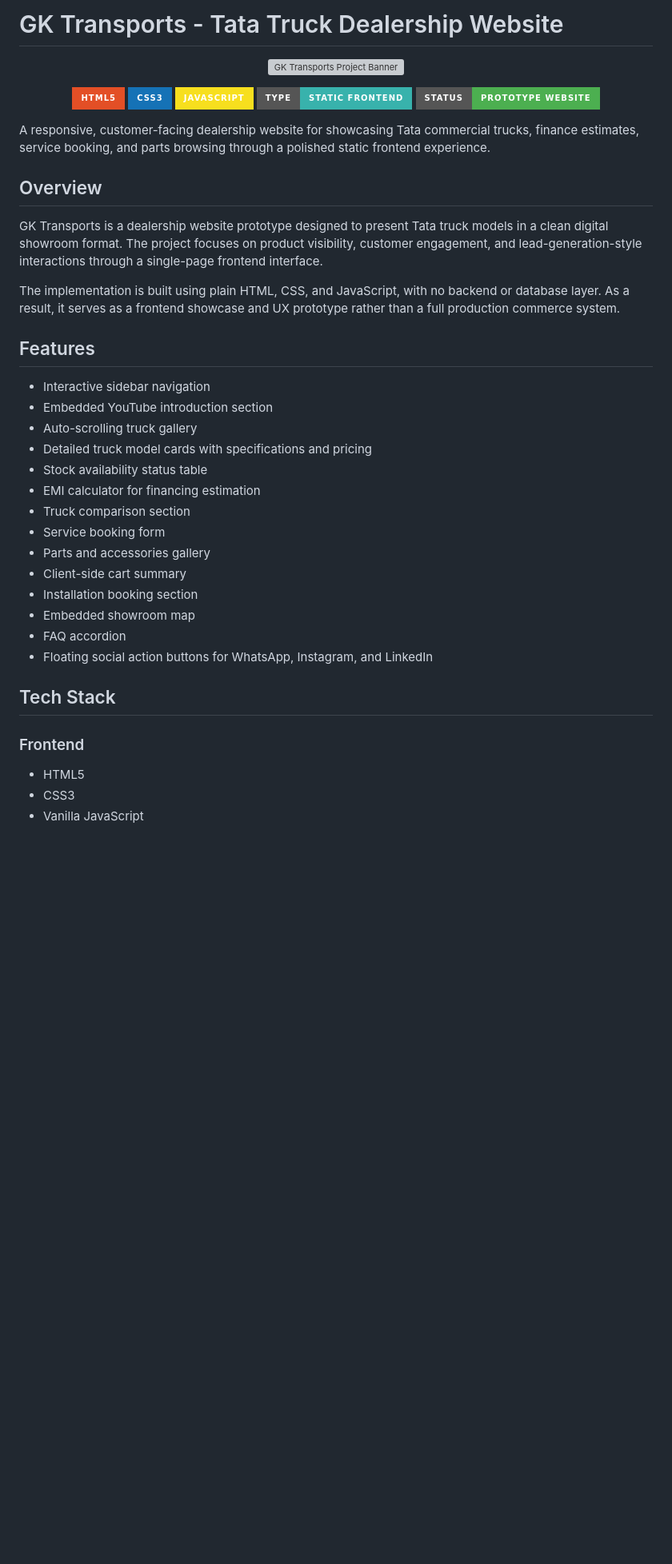
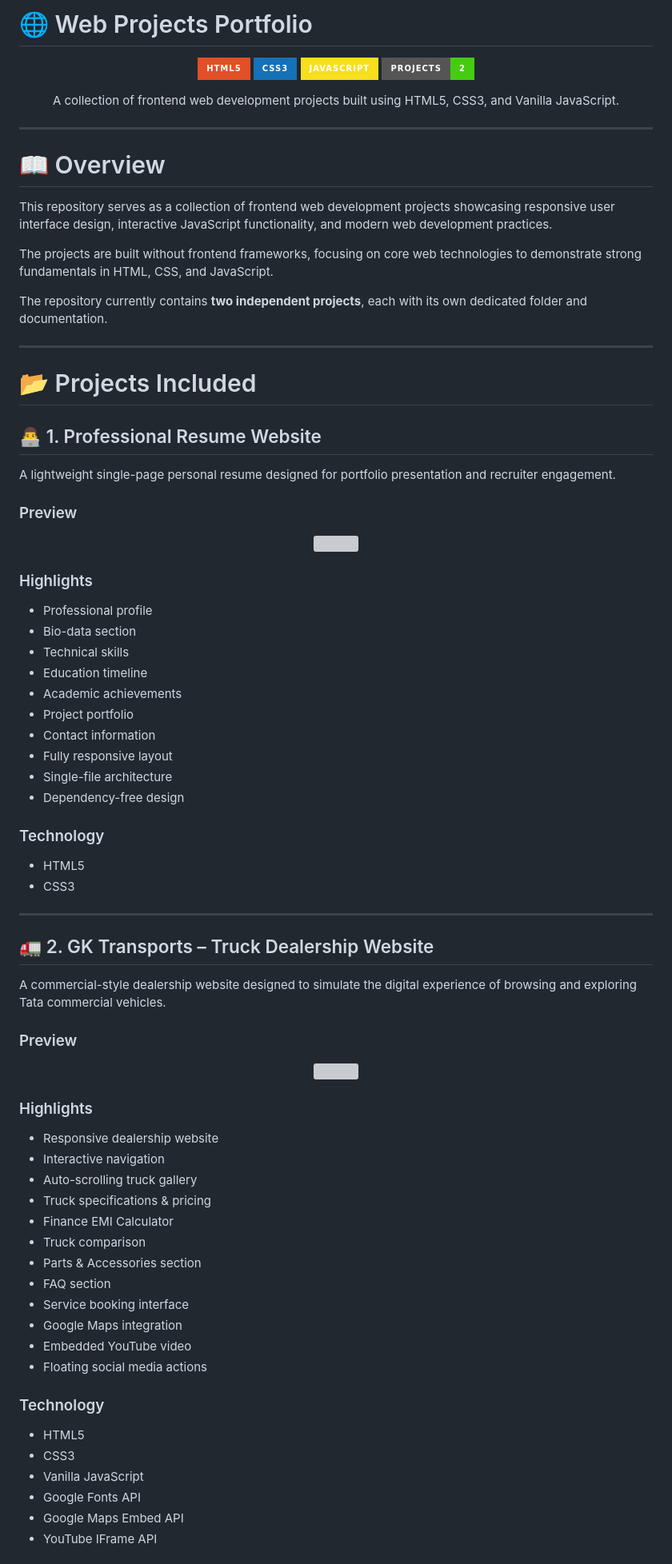
Before and after one commit to KrishnaGhute/full_stack_development---web_technology, a Markdown page: Web_project_html_css_js/README.md, the part around one of its changes. Shown at 80% size. Rendered like a GitHub page; badges without logos; blank space fills up the shorter version; grey boxes are pictures that could not be loaded.

```diff
--- a/Web_project_html_css_js/README.md
+++ b/Web_project_html_css_js/README.md
@@ -1,46 +1,91 @@
-# GK Transports - Tata Truck Dealership Website
+# 🌐 Web Projects Portfolio
 
 <p align="center">
-  <img src="https://via.placeholder.com/1200x400.png?text=GK+Transports+Project+Banner" alt="GK Transports Project Banner" width="100%" />
+  <img src="https://img.shields.io/badge/HTML5-E34F26?style=for-the-badge&logo=html5&logoColor=white" />
+  <img src="https://img.shields.io/badge/CSS3-1572B6?style=for-the-badge&logo=css3&logoColor=white" />
+  <img src="https://img.shields.io/badge/JavaScript-F7DF1E?style=for-the-badge&logo=javascript&logoColor=black" />
+  <img src="https://img.shields.io/badge/Projects-2-success?style=for-the-badge" />
 </p>
 
 <p align="center">
-  <img alt="HTML5" src="https://img.shields.io/badge/HTML5-E34F26?style=for-the-badge&logo=html5&logoColor=white" />
-  <img alt="CSS3" src="https://img.shields.io/badge/CSS3-1572B6?style=for-the-badge&logo=css3&logoColor=white" />
-  <img alt="JavaScript" src="https://img.shields.io/badge/JavaScript-F7DF1E?style=for-the-badge&logo=javascript&logoColor=black" />
-  <img alt="Static Site" src="https://img.shields.io/badge/Type-Static%20Frontend-38B2AC?style=for-the-badge" />
-  <img alt="Status" src="https://img.shields.io/badge/Status-Prototype%20Website-4CAF50?style=for-the-badge" />
+  A collection of frontend web development projects built using HTML5, CSS3, and Vanilla JavaScript.
 </p>
 
-A responsive, customer-facing dealership website for showcasing Tata commercial trucks, finance estimates, service booking, and parts browsing through a polished static frontend experience.
+---
 
-## Overview
+# 📖 Overview
 
-GK Transports is a dealership website prototype designed to present Tata truck models in a clean digital showroom format. The project focuses on product visibility, customer engagement, and lead-generation-style interactions through a single-page frontend interface.
+This repository serves as a collection of frontend web development projects showcasing responsive user interface design, interactive JavaScript functionality, and modern web development practices.
 
-The implementation is built using plain HTML, CSS, and JavaScript, with no backend or database layer. As a result, it serves as a frontend showcase and UX prototype rather than a full production commerce system.
+The projects are built without frontend frameworks, focusing on core web technologies to demonstrate strong fundamentals in HTML, CSS, and JavaScript.
 
-## Features
+The repository currently contains **two independent projects**, each with its own dedicated folder and documentation.
 
-- Interactive sidebar navigation
-- Embedded YouTube introduction section
+---
+
+# 📂 Projects Included
+
+## 👨‍💻 1. Professional Resume Website
+
+A lightweight single-page personal resume designed for portfolio presentation and recruiter engagement.
+
+### Preview
+
+<p align="center">
+<img src="resume/assets/intro.png" width="90%">
+</p>
+
+### Highlights
+
+- Professional profile
+- Bio-data section
+- Technical skills
+- Education timeline
+- Academic achievements
+- Project portfolio
+- Contact information
+- Fully responsive layout
+- Single-file architecture
+- Dependency-free design
+
+### Technology
+
+- HTML5
+- CSS3
+
+---
+
+## 🚛 2. GK Transports – Truck Dealership Website
+
+A commercial-style dealership website designed to simulate the digital experience of browsing and exploring Tata commercial vehicles.
+
+### Preview
+
+<p align="center">
+<img src="simple_truck_dealership_website/photo/home.png" width="90%">
+</p>
+
+### Highlights
+
+- Responsive dealership website
+- Interactive navigation
 - Auto-scrolling truck gallery
-- Detailed truck model cards with specifications and pricing
-- Stock availability status table
-- EMI calculator for financing estimation
-- Truck comparison section
-- Service booking form
-- Parts and accessories gallery
-- Client-side cart summary
-- Installation booking section
-- Embedded showroom map
-- FAQ accordion
-- Floating social action buttons for WhatsApp, Instagram, and LinkedIn
+- Truck specifications & pricing
+- Finance EMI Calculator
+- Truck comparison
+- Parts & Accessories section
+- FAQ section
+- Service booking interface
+- Google Maps integration
+- Embedded YouTube video
+- Floating social media actions
 
-## Tech Stack
+### Technology
 
-### Frontend
 - HTML5
 - CSS3
 - Vanilla JavaScript
+- Google Fonts API
+- Google Maps Embed API
+- YouTube IFrame API
 
```
Also changed, not shown: other parts of Web_project_html_css_js/README.md (+64 -79 lines).
